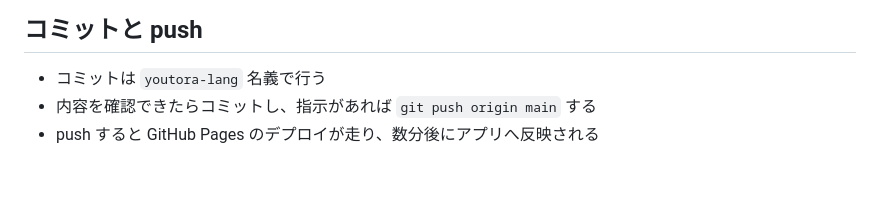
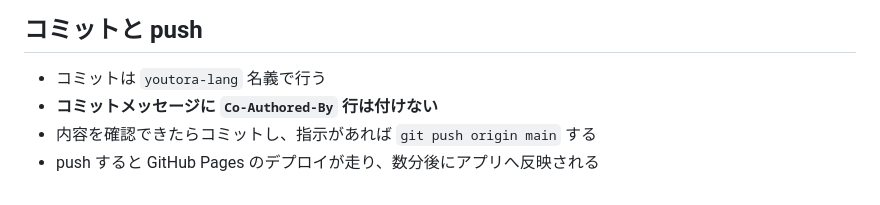
Before and after one commit to youtora-lang/remon, a Markdown page: CLAUDE.md, the part around the change. Drawn GitHub-style.

Commit message:
docs: drop Co-Authored-By from commits
「コミットと push」の節に、コミットメッセージに Co-Authored-By 行を
付けない方針を明記した。

```diff
--- a/CLAUDE.md
+++ b/CLAUDE.md
@@ -149,5 +149,6 @@ node validate-questions.js
 ## コミットと push
 
 - コミットは `youtora-lang` 名義で行う
+- **コミットメッセージに `Co-Authored-By` 行は付けない**
 - 内容を確認できたらコミットし、指示があれば `git push origin main` する
 - push すると GitHub Pages のデプロイが走り、数分後にアプリへ反映される
```
